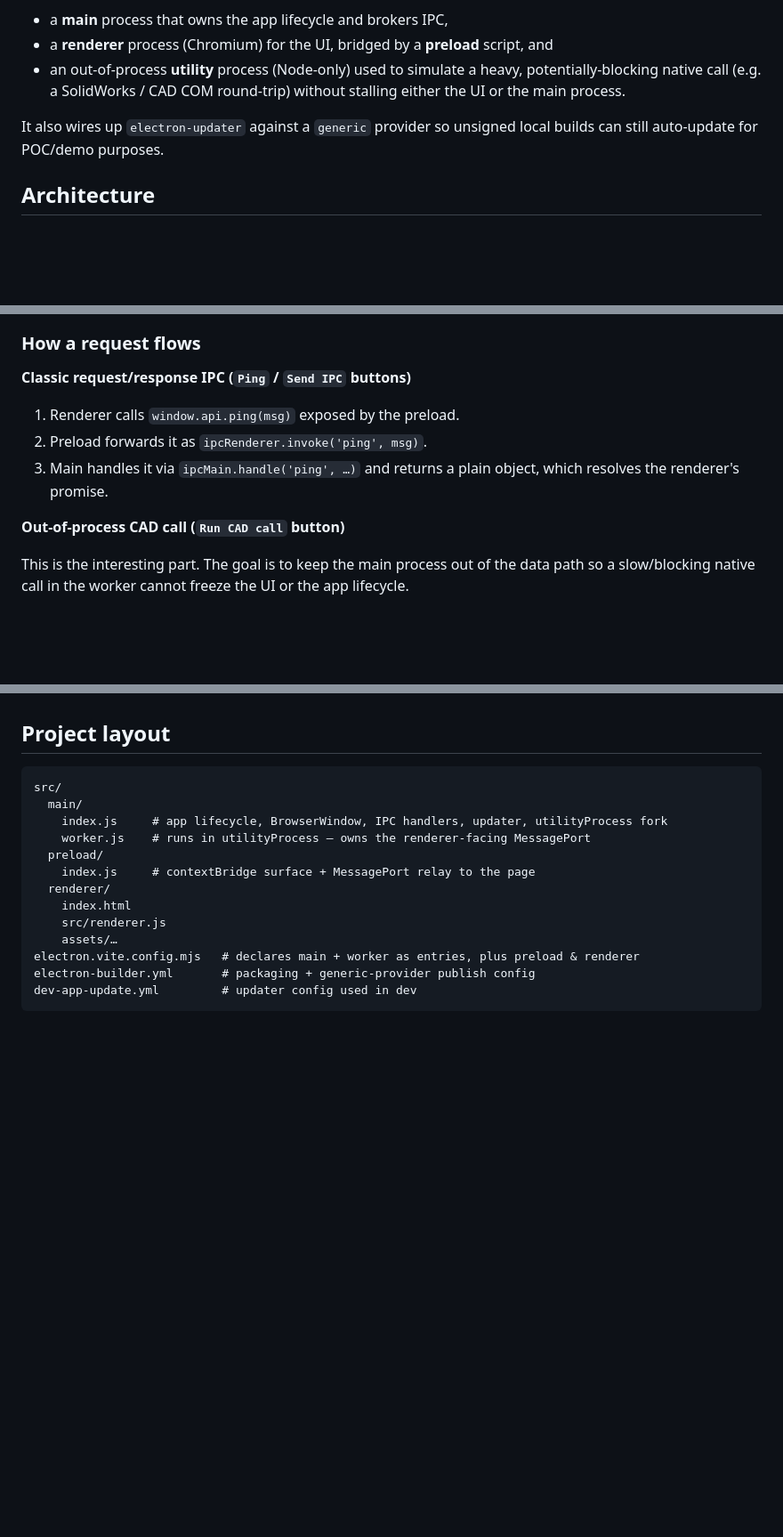
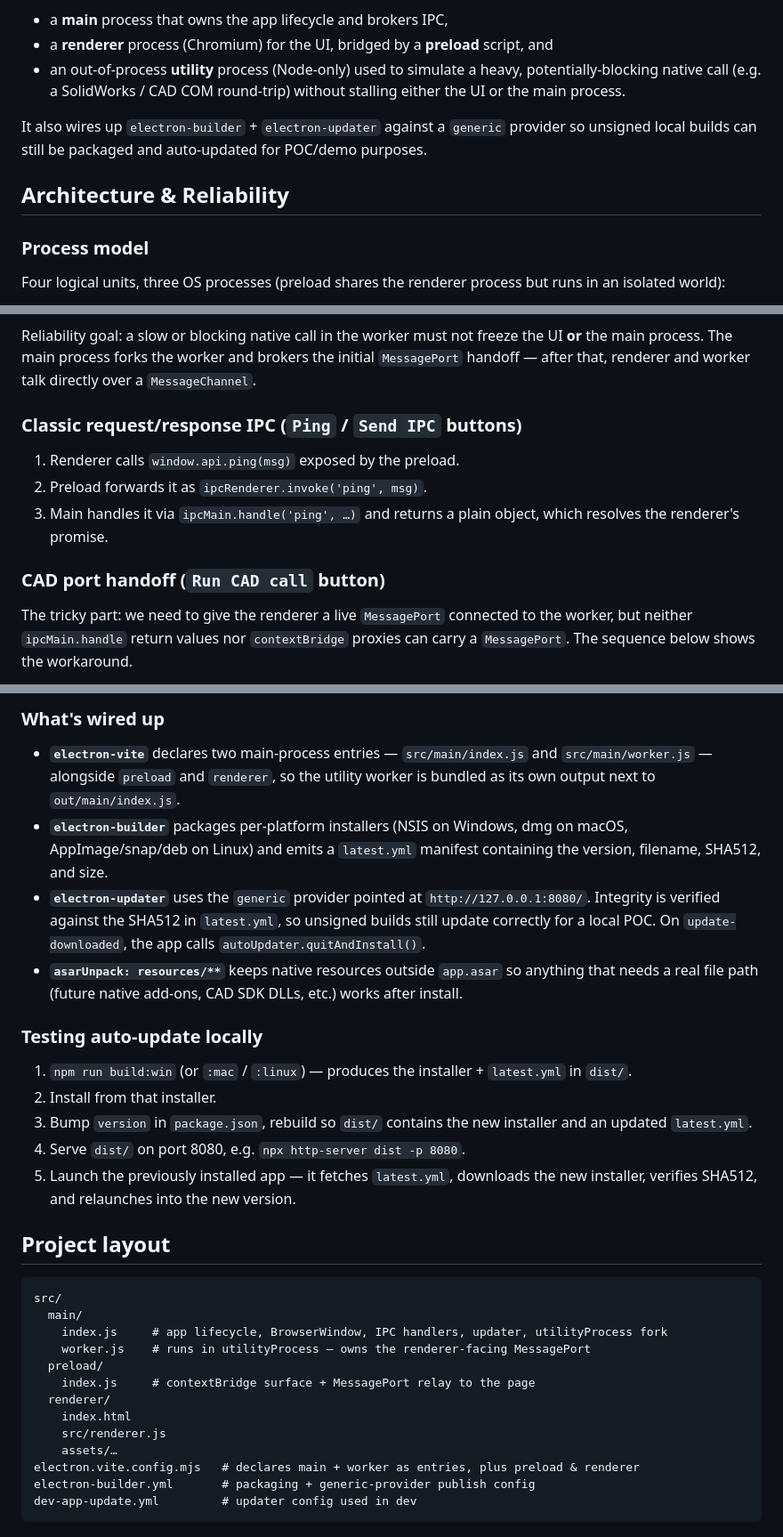
Before and after one commit to morsmodr/electron-demo, a Markdown page: README.md, 3 parts joined by grey strips. Shown at 89% size. Drawn GitHub-style; blank space fills up the shorter version.

Commit message:
updating readme to make it easier to understand

````diff
--- a/README.md
+++ b/README.md
@@ -6,9 +6,13 @@ A minimal Electron + `electron-vite` POC that demonstrates the three Electron pr
 - a **renderer** process (Chromium) for the UI, bridged by a **preload** script, and
 - an out-of-process **utility** process (Node-only) used to simulate a heavy, potentially-blocking native call (e.g. a SolidWorks / CAD COM round-trip) without stalling either the UI or the main process.
 
-It also wires up `electron-updater` against a `generic` provider so unsigned local builds can still auto-update for POC/demo purposes.
+It also wires up `electron-builder` + `electron-updater` against a `generic` provider so unsigned local builds can still be packaged and auto-updated for POC/demo purposes.
 
-## Architecture
+## Architecture & Reliability
+
+### Process model
+
+Four logical units, three OS processes (preload shares the renderer process but runs in an isolated world):
 
 ```mermaid
 flowchart LR
@@ -50,14 +28,14 @@ flowchart LR
 ```
 
-### How a request flows
+Reliability goal: a slow or blocking native call in the worker must not freeze the UI **or** the main process. The main process forks the worker and brokers the initial `MessagePort` handoff — after that, renderer and worker talk directly over a `MessageChannel`.
 
-**Classic request/response IPC (`Ping` / `Send IPC` buttons)**
+### Classic request/response IPC (`Ping` / `Send IPC` buttons)
 
 1. Renderer calls `window.api.ping(msg)` exposed by the preload.
 2. Preload forwards it as `ipcRenderer.invoke('ping', msg)`.
 3. Main handles it via `ipcMain.handle('ping', …)` and returns a plain object, which resolves the renderer's promise.
 
-**Out-of-process CAD call (`Run CAD call` button)**
+### CAD port handoff (`Run CAD call` button)
 
-This is the interesting part. The goal is to keep the main process out of the data path so a slow/blocking native call in the worker cannot freeze the UI or the app lifecycle.
+The tricky part: we need to give the renderer a live `MessagePort` connected to the worker, but neither `ipcMain.handle` return values nor `contextBridge` proxies can carry a `MessagePort`. The sequence below shows the workaround.
 
@@ -81,3 +117,17 @@ To test locally, serve the contents of `dist/` from any static server on port 80
+### What's wired up
+
+- **`electron-vite`** declares two main-process entries — `src/main/index.js` and `src/main/worker.js` — alongside `preload` and `renderer`, so the utility worker is bundled as its own output next to `out/main/index.js`.
+- **`electron-builder`** packages per-platform installers (NSIS on Windows, dmg on macOS, AppImage/snap/deb on Linux) and emits a `latest.yml` manifest containing the version, filename, SHA512, and size.
+- **`electron-updater`** uses the `generic` provider pointed at `http://127.0.0.1:8080/`. Integrity is verified against the SHA512 in `latest.yml`, so unsigned builds still update correctly for a local POC. On `update-downloaded`, the app calls `autoUpdater.quitAndInstall()`.
+- **`asarUnpack: resources/**`** keeps native resources outside `app.asar` so anything that needs a real file path (future native add-ons, CAD SDK DLLs, etc.) works after install.
+
+### Testing auto-update locally
+
+1. `npm run build:win` (or `:mac` / `:linux`) — produces the installer + `latest.yml` in `dist/`.
+2. Install from that installer.
+3. Bump `version` in `package.json`, rebuild so `dist/` contains the new installer and an updated `latest.yml`.
+4. Serve `dist/` on port 8080, e.g. `npx http-server dist -p 8080`.
+5. Launch the previously installed app — it fetches `latest.yml`, downloads the new installer, verifies SHA512, and relaunches into the new version.
 
 ## Project layout
 
````
Also changed, not shown: other parts of README.md (+79 -47 lines).
